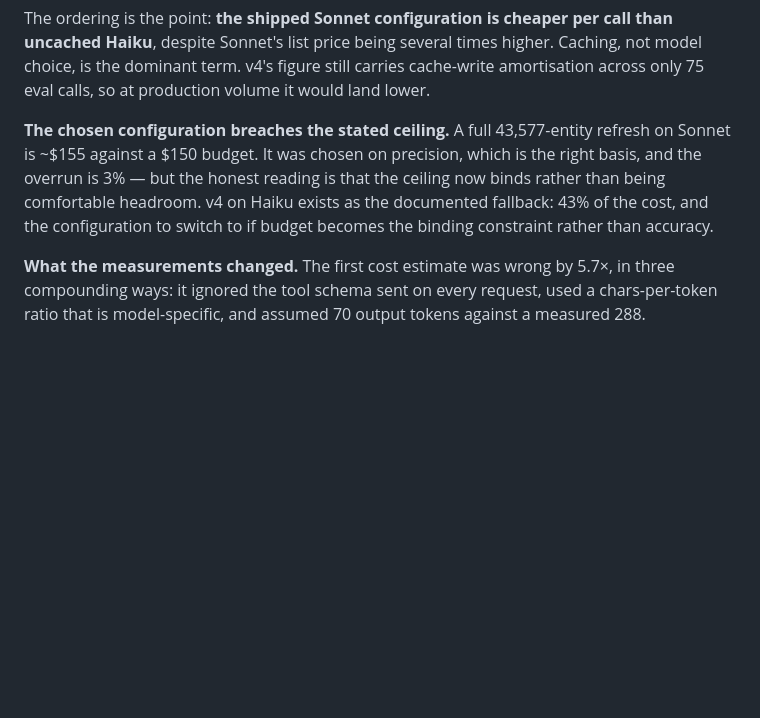
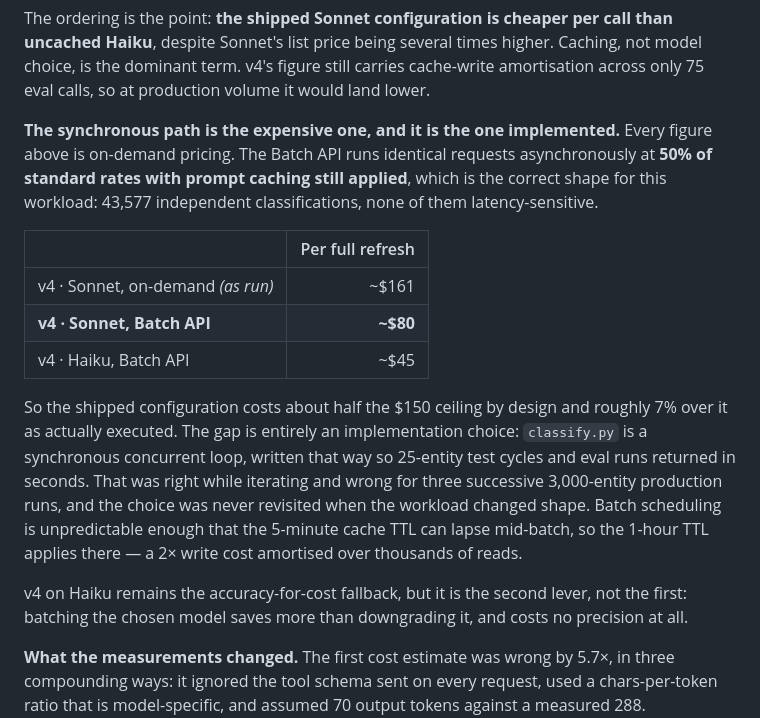
Before and after one commit to gmatere/sales-intelligence-platform, a Markdown page: docs/ARCHITECTURE.md, the part around the change. Drawn GitHub-style; blank space fills up the shorter version.

```diff
--- a/docs/ARCHITECTURE.md
+++ b/docs/ARCHITECTURE.md
@@ -205,12 +205,30 @@ higher. Caching, not model choice, is the dominant term. v4's figure still
 carries cache-write amortisation across only 75 eval calls, so at production
 volume it would land lower.
 
-**The chosen configuration breaches the stated ceiling.** A full 43,577-entity
-refresh on Sonnet is ~$155 against a $150 budget. It was chosen on precision,
-which is the right basis, and the overrun is 3% — but the honest reading is
-that the ceiling now binds rather than being comfortable headroom. v4 on Haiku
-exists as the documented fallback: 43% of the cost, and the configuration to
-switch to if budget becomes the binding constraint rather than accuracy.
+**The synchronous path is the expensive one, and it is the one implemented.**
+Every figure above is on-demand pricing. The Batch API runs identical requests
+asynchronously at **50% of standard rates with prompt caching still applied**,
+which is the correct shape for this workload: 43,577 independent
+classifications, none of them latency-sensitive.
+
+| | Per full refresh |
+|---|---:|
+| v4 · Sonnet, on-demand *(as run)* | ~$161 |
+| **v4 · Sonnet, Batch API** | **~$80** |
+| v4 · Haiku, Batch API | ~$45 |
+
+So the shipped configuration costs about half the $150 ceiling by design and
+roughly 7% over it as actually executed. The gap is entirely an implementation
+choice: `classify.py` is a synchronous concurrent loop, written that way so
+25-entity test cycles and eval runs returned in seconds. That was right while
+iterating and wrong for three successive 3,000-entity production runs, and the
+choice was never revisited when the workload changed shape. Batch scheduling
+is unpredictable enough that the 5-minute cache TTL can lapse mid-batch, so the
+1-hour TTL applies there — a 2× write cost amortised over thousands of reads.
+
+v4 on Haiku remains the accuracy-for-cost fallback, but it is the second lever,
+not the first: batching the chosen model saves more than downgrading it, and
+costs no precision at all.
 
 **What the measurements changed.** The first cost estimate was wrong by 5.7×,
 in three compounding ways: it ignored the tool schema sent on every request,
```
Also changed, not shown: README.md (+18 -9 lines), docs/KNOWN_LIMITATIONS.md (+18 -0 lines).
